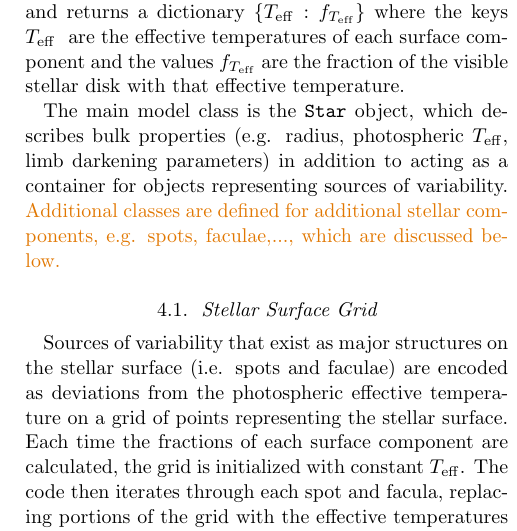
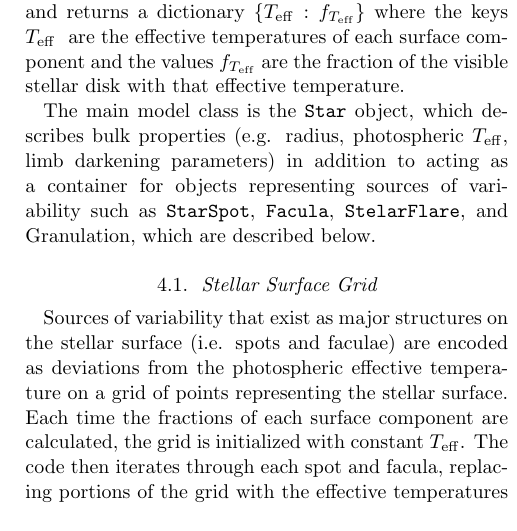
Before and after one commit to VSPEC-collab/vspec-paper, a LaTeX paper (src/tex/ms.tex): part of one column of page 4 of 13, cut so that both start at the same text. Compiled offline with pdfLaTeX; a LaTeX package or settings file that is missing is left out.

Commit message:
Update language about objects representing spots, etc

```diff
--- a/src/tex/ms.tex
+++ b/src/tex/ms.tex
@@ -200,7 +200,7 @@ GlobES expects 3D data to be presented in a binary data format, and converting a
 The \vspec{} stellar model is designed in a modular fashion to allow for both simple and complex behaviors. The model is available as the Python package \texttt{vspec-vsm}. It is spectral-model agnostic, meaning that it relies on another package (GridPolator, see Section \ref{sec:gridpolator}) to compute the actual variable spectra. Instead, the surface model takes a pair of latitude and longitude points as input and returns a dictionary $\{ T_{\rm eff} : f_{T_{\rm eff}} \}$ where the keys \teff~ are the effective temperatures of each surface component and the values $f_{T_{\rm eff}}$ are the fraction of the visible stellar disk with that effective temperature.
 
 The main model class is the \texttt{Star} object, which describes bulk properties (e.g. radius, photospheric \teff, limb darkening parameters) in addition to acting as
-a container for objects representing sources of variability. \TJ{Additional classes are defined for additional stellar components, e.g. spots, faculae,..., which are discussed below.}
+a container for objects representing sources of variability such as \texttt{StarSpot}, \texttt{Facula}, \texttt{StelarFlare}, and \text{Granulation}, which are described below.
 
 \subsection{Stellar Surface Grid}
 Sources of variability that exist as major structures on the stellar surface (i.e. spots and faculae) are encoded as deviations from the photospheric effective temperature on a grid of points representing the stellar surface. Each time the fractions of each surface component are calculated, the grid is initialized with constant \teff. The code then iterates through each spot and facula, replacing portions of the grid with the effective temperatures that make up each structure.
```
